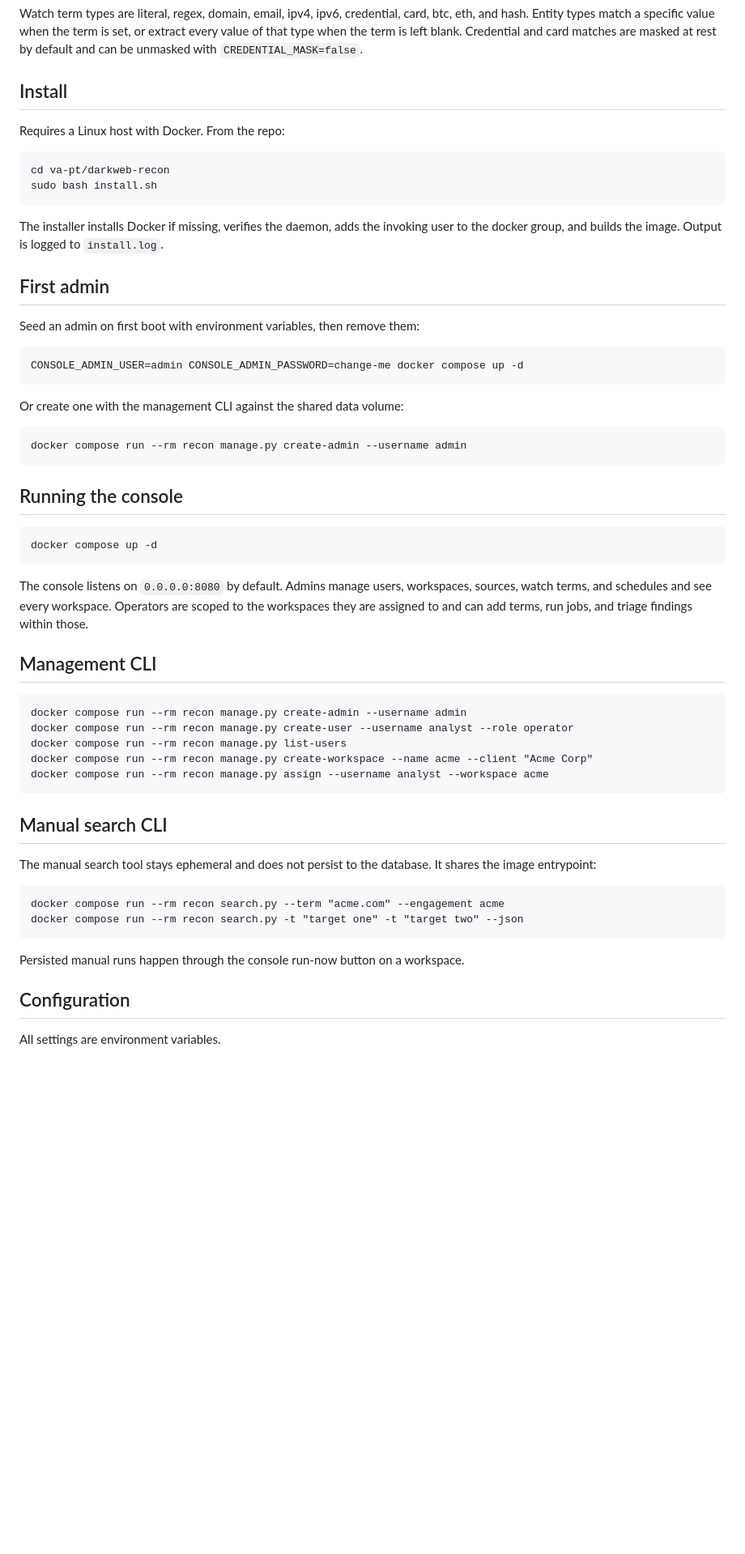
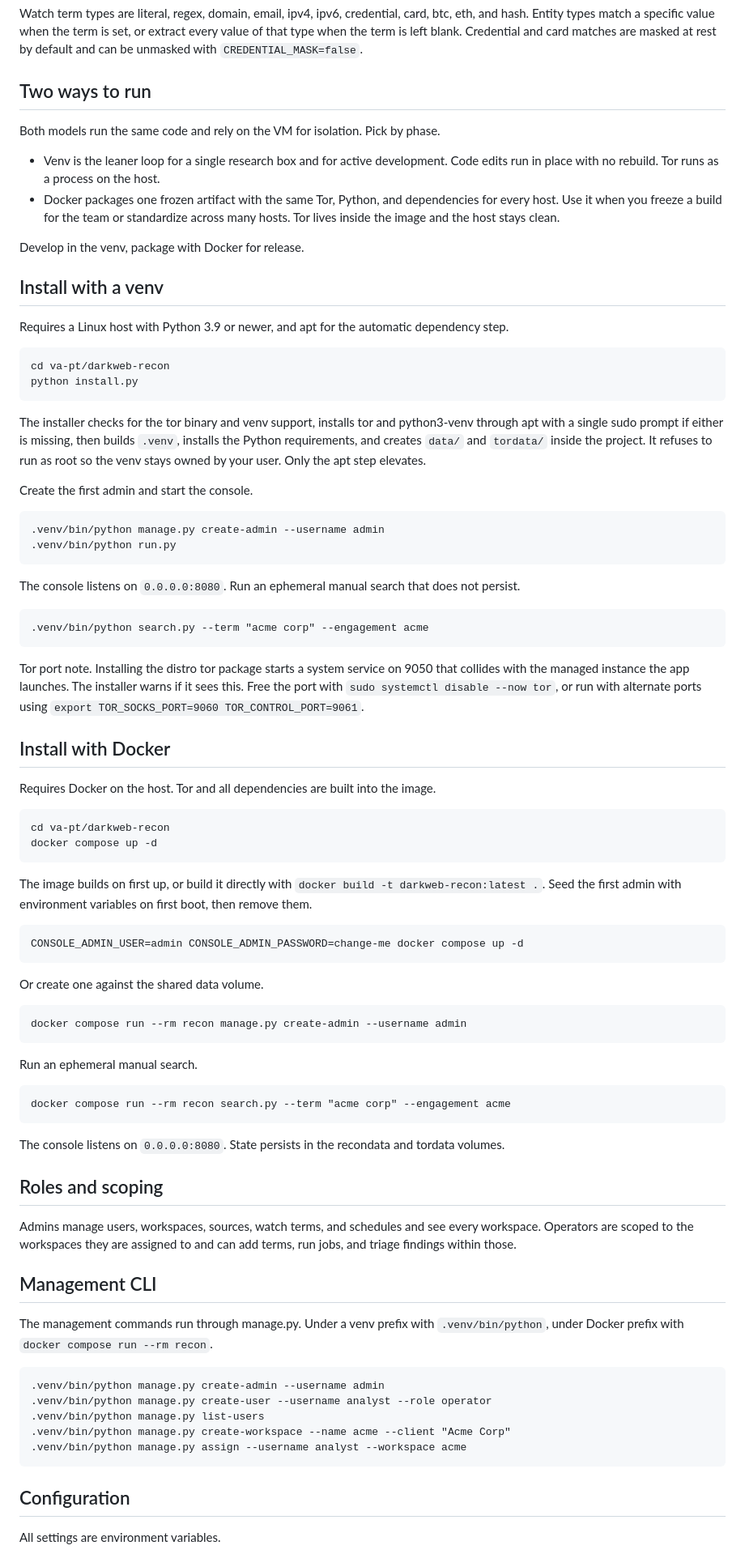
Before and after one commit to sec0ps/va-pt, a Markdown page: darkweb-recon/README.md, the part around one of its changes. Shown at 81% size. Drawn GitHub-style; blank space fills up the shorter version.

````diff
--- a/darkweb-recon/README.md
+++ b/darkweb-recon/README.md
@@ -21,59 +21,85 @@ Matching runs against Ahmia result titles and snippets only. Deep matching again
 
 Watch term types are literal, regex, domain, email, ipv4, ipv6, credential, card, btc, eth, and hash. Entity types match a specific value when the term is set, or extract every value of that type when the term is left blank. Credential and card matches are masked at rest by default and can be unmasked with `CREDENTIAL_MASK=false`.
 
-## Install
+## Two ways to run
 
-Requires a Linux host with Docker. From the repo:
+Both models run the same code and rely on the VM for isolation. Pick by phase.
+
+- Venv is the leaner loop for a single research box and for active development. Code edits run in place with no rebuild. Tor runs as a process on the host.
+- Docker packages one frozen artifact with the same Tor, Python, and dependencies for every host. Use it when you freeze a build for the team or standardize across many hosts. Tor lives inside the image and the host stays clean.
+
+Develop in the venv, package with Docker for release.
+
+## Install with a venv
+
+Requires a Linux host with Python 3.9 or newer, and apt for the automatic dependency step.
 
 ```
 cd va-pt/darkweb-recon
-sudo bash install.sh
+python install.py
 ```
 
-The installer installs Docker if missing, verifies the daemon, adds the invoking user to the docker group, and builds the image. Output is logged to `install.log`.
+The installer checks for the tor binary and venv support, installs tor and python3-venv through apt with a single sudo prompt if either is missing, then builds `.venv`, installs the Python requirements, and creates `data/` and `tordata/` inside the project. It refuses to run as root so the venv stays owned by your user. Only the apt step elevates.
 
-## First admin
+Create the first admin and start the console.
 
-Seed an admin on first boot with environment variables, then remove them:
+```
+.venv/bin/python manage.py create-admin --username admin
+.venv/bin/python run.py
+```
+
+The console listens on `0.0.0.0:8080`. Run an ephemeral manual search that does not persist.
+
+```
+.venv/bin/python search.py --term "acme corp" --engagement acme
+```
+
+Tor port note. Installing the distro tor package starts a system service on 9050 that collides with the managed instance the app launches. The installer warns if it sees this. Free the port with `sudo systemctl disable --now tor`, or run with alternate ports using `export TOR_SOCKS_PORT=9060 TOR_CONTROL_PORT=9061`.
+
+## Install with Docker
+
+Requires Docker on the host. Tor and all dependencies are built into the image.
+
+```
+cd va-pt/darkweb-recon
+docker compose up -d
+```
+
+The image builds on first up, or build it directly with `docker build -t darkweb-recon:latest .`. Seed the first admin with environment variables on first boot, then remove them.
 
 ```
 CONSOLE_ADMIN_USER=admin CONSOLE_ADMIN_PASSWORD=change-me docker compose up -d
 ```
 
-Or create one with the management CLI against the shared data volume:
+Or create one against the shared data volume.
 
 ```
 docker compose run --rm recon manage.py create-admin --username admin
 ```
 
-## Running the console
+Run an ephemeral manual search.
 
 ```
-docker compose up -d
+docker compose run --rm recon search.py --term "acme corp" --engagement acme
 ```
 
-The console listens on `0.0.0.0:8080` by default. Admins manage users, workspaces, sources, watch terms, and schedules and see every workspace. Operators are scoped to the workspaces they are assigned to and can add terms, run jobs, and triage findings within those.
+The console listens on `0.0.0.0:8080`. State persists in the recondata and tordata volumes.
+
+## Roles and scoping
+
+Admins manage users, workspaces, sources, watch terms, and schedules and see every workspace. Operators are scoped to the workspaces they are assigned to and can add terms, run jobs, and triage findings within those.
 
 ## Management CLI
 
-```
-docker compose run --rm recon manage.py create-admin --username admin
-docker compose run --rm recon manage.py create-user --username analyst --role operator
-docker compose run --rm recon manage.py list-users
-docker compose run --rm recon manage.py create-workspace --name acme --client "Acme Corp"
-docker compose run --rm recon manage.py assign --username analyst --workspace acme
-```
-
-## Manual search CLI
-
-The manual search tool stays ephemeral and does not persist to the database. It shares the image entrypoint:
+The management commands run through manage.py. Under a venv prefix with `.venv/bin/python`, under Docker prefix with `docker compose run --rm recon`.
 
 ```
-docker compose run --rm recon search.py --term "acme.com" --engagement acme
-docker compose run --rm recon search.py -t "target one" -t "target two" --json
+.venv/bin/python manage.py create-admin --username admin
+.venv/bin/python manage.py create-user --username analyst --role operator
+.venv/bin/python manage.py list-users
+.venv/bin/python manage.py create-workspace --name acme --client "Acme Corp"
+.venv/bin/python manage.py assign --username analyst --workspace acme
 ```
-
-Persisted manual runs happen through the console run-now button on a workspace.
 
 ## Configuration
 
````
Also changed, not shown: other parts of darkweb-recon/README.md (+7 -4 lines).
